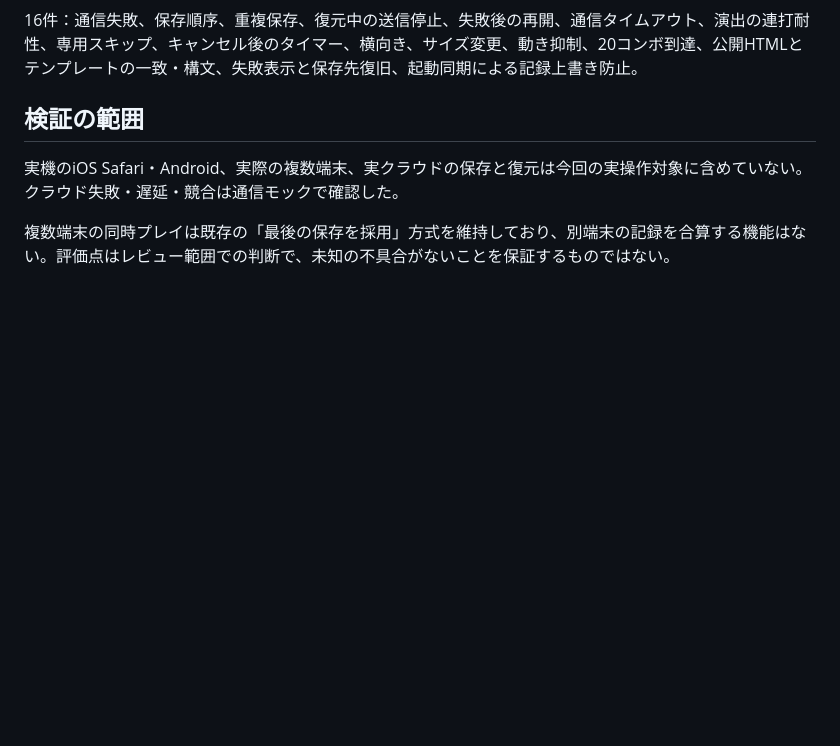
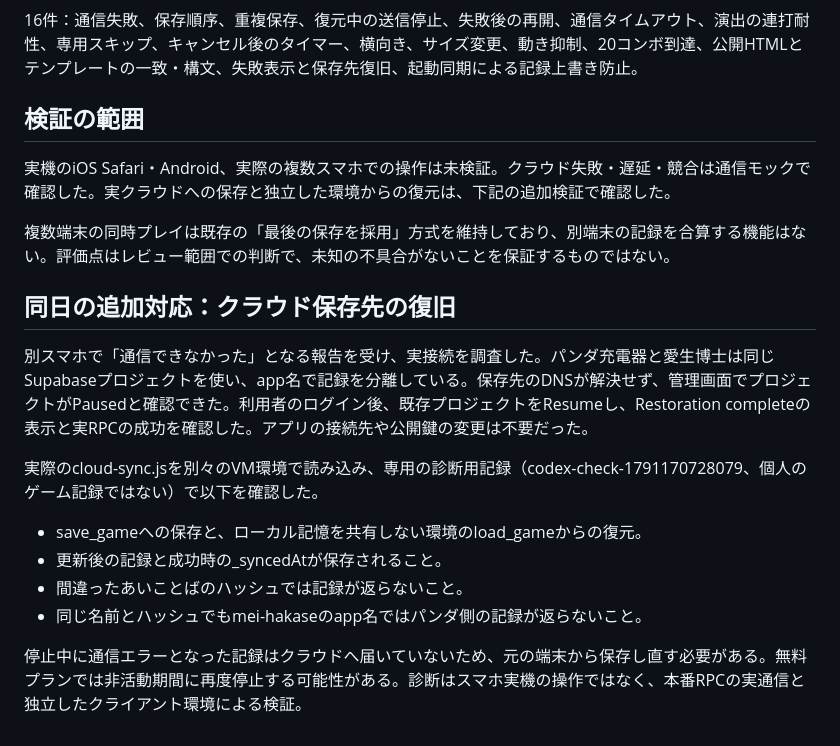
Before and after one commit to fuyutosan/panda-charger, a Markdown page: docs/playtest-2026-10-05.md, the part around the change. Drawn GitHub-style; blank space fills up the shorter version.

Commit message:
Document cloud project recovery and live save verification

```diff
--- a/docs/playtest-2026-10-05.md
+++ b/docs/playtest-2026-10-05.md
@@ -68,6 +68,19 @@ node --test tests/regression.test.cjs
 
 ## 検証の範囲
 
-実機のiOS Safari・Android、実際の複数端末、実クラウドの保存と復元は今回の実操作対象に含めていない。クラウド失敗・遅延・競合は通信モックで確認した。
+実機のiOS Safari・Android、実際の複数スマホでの操作は未検証。クラウド失敗・遅延・競合は通信モックで確認した。実クラウドへの保存と独立した環境からの復元は、下記の追加検証で確認した。
 
 複数端末の同時プレイは既存の「最後の保存を採用」方式を維持しており、別端末の記録を合算する機能はない。評価点はレビュー範囲での判断で、未知の不具合がないことを保証するものではない。
+
+## 同日の追加対応：クラウド保存先の復旧
+
+別スマホで「通信できなかった」となる報告を受け、実接続を調査した。パンダ充電器と愛生博士は同じSupabaseプロジェクトを使い、app名で記録を分離している。保存先のDNSが解決せず、管理画面でプロジェクトがPausedと確認できた。利用者のログイン後、既存プロジェクトをResumeし、Restoration completeの表示と実RPCの成功を確認した。アプリの接続先や公開鍵の変更は不要だった。
+
+実際のcloud-sync.jsを別々のVM環境で読み込み、専用の診断用記録（codex-check-1791170728079、個人のゲーム記録ではない）で以下を確認した。
+
+- save_gameへの保存と、ローカル記憶を共有しない環境のload_gameからの復元。
+- 更新後の記録と成功時の_syncedAtが保存されること。
+- 間違ったあいことばのハッシュでは記録が返らないこと。
+- 同じ名前とハッシュでもmei-hakaseのapp名ではパンダ側の記録が返らないこと。
+
+停止中に通信エラーとなった記録はクラウドへ届いていないため、元の端末から保存し直す必要がある。無料プランでは非活動期間に再度停止する可能性がある。診断はスマホ実機の操作ではなく、本番RPCの実通信と独立したクライアント環境による検証。
```
